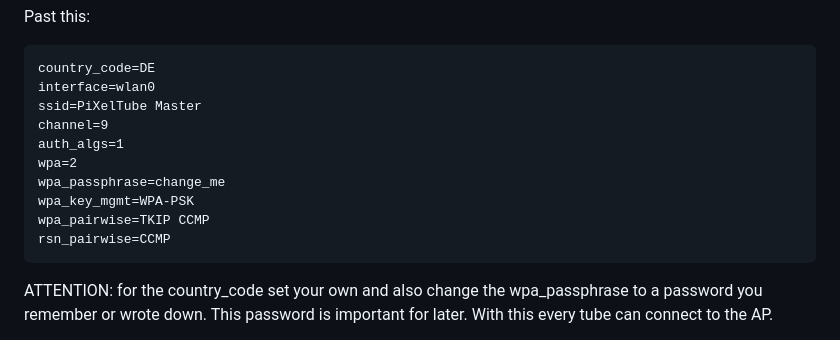
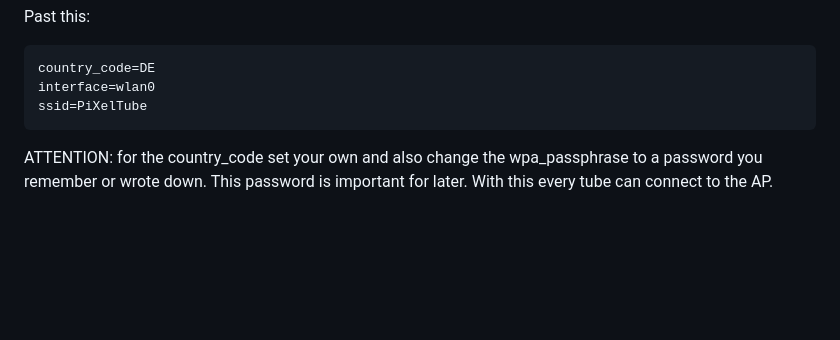
Before and after one commit to ping-mee/PiXelTubes, a Markdown page: README.md, the part around the change. Drawn GitHub-style; blank space fills up the shorter version.

Commit message:
changed ssd
Signed-off-by: Ebbe Baß <ebbe.bass>

````diff
--- a/README.md
+++ b/README.md
@@ -162,14 +162,7 @@ Past this:
 ```
 country_code=DE
 interface=wlan0
-ssid=PiXelTube Master
-channel=9
-auth_algs=1
-wpa=2
-wpa_passphrase=change_me
-wpa_key_mgmt=WPA-PSK
-wpa_pairwise=TKIP CCMP
-rsn_pairwise=CCMP
+ssid=PiXelTube
 ```
 
 ATTENTION: for the country_code set your own and also change the wpa_passphrase to a password you remember or wrote down. This password is important for later. With this every tube can connect to the AP.
````
